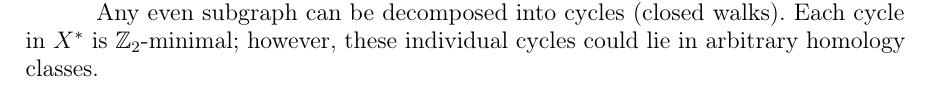
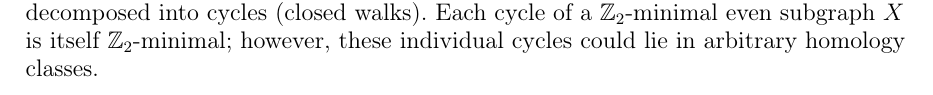
Before and after one commit to emilykfox/min-cut-surfaces, a LaTeX document (surfcutEoA/surfcutEoA.tex): part of page 3 of 6 before the commit and part of page 2 of 6 after it, cut so that both start at the same text. Compiled offline with pdfLaTeX.

Commit message:
Remove a subsection.

```diff
--- a/surfcutEoA/surfcutEoA.tex
+++ b/surfcutEoA/surfcutEoA.tex
@@ -167,6 +167,9 @@ In particular, a planar minimum $(s,t)$-cut is dual to shortest generating cycle
 Two cycles are homotopic if one can be continuously deformed to the other.
 Two even subgraphs are $\mathbb{Z}_2$-homologous if their symmetric difference is the boundary of a subset of the surface.
 An even subgraph (or cycle) is $\Z_2$-minimal if its edges have minimum total weight within its homology class.
+Any even subgraph can be decomposed into cycles (closed walks).
+Each cycle of a $\Z_2$-minimal even subgraph $X$ is itself $\Z_2$-minimal; however, these individual cycles could lie in arbitrary homology classes.
+
 A tree-cotree decomposition is a decomposition of the edges of a cellularly embedded graph into three subsets $(T, C, X)$ where $T$ is a spanning tree of $G$, $C^*$ is a spanning tree of $G^*$ and $X$ is a set of $2g$ edges.
 Adding each member of $X$ to $T$ gives a unique cycle.
 If $T$ is a shortest path tree, the set of $2g$ cycles that is obtained by adding members of $X$ to $T$ is called a greedy system of loops.
@@ -181,6 +181,4 @@ A covering of a surface $\Sigma$ is a space $\overline{\Sigma}$ together with a
 Let $X$ denote the set of edges that cross the minimum $(s,t)$-cut in $G$.  Then $X^*$ induces the minimum-cost subgraph of $G^*$ that is $\Z_2$-homologous with $\partial s^*$.
-
-Any even subgraph can be decomposed into cycles (closed walks).  Each cycle in $X^*$ is $\Z_2$-minimal; however, these individual cycles could lie in arbitrary homology classes.
 
 
 \subsection{Weighted Triangulations}
```
Also changed, not shown: surfcutEoA/surfcutEoA.tex (3 more changed lines).
